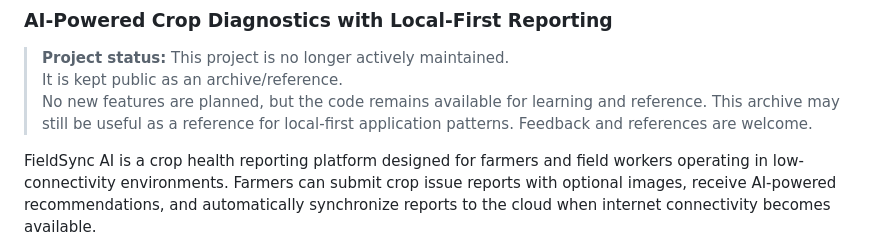
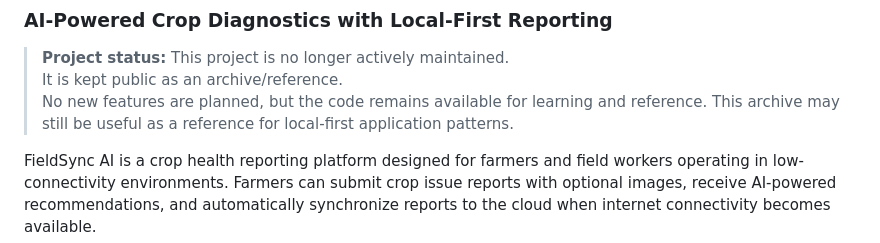
Before and after one commit to vaibhav0xq/fieldsync-ai, a Markdown page: README.md, the part around the change. GitHub-like rendering.

Commit message:
docs: refine archive reference note

```diff
--- a/README.md
+++ b/README.md
@@ -6,7 +6,6 @@
 > It is kept public as an archive/reference.
 > No new features are planned, but the code remains available for learning and reference.
 > This archive may still be useful as a reference for local-first application patterns.
-> Feedback and references are welcome.
 
 FieldSync AI is a crop health reporting platform designed for farmers and field workers operating in low-connectivity environments. Farmers can submit crop issue reports with optional images, receive AI-powered recommendations, and automatically synchronize reports to the cloud when internet connectivity becomes available.
 
```
